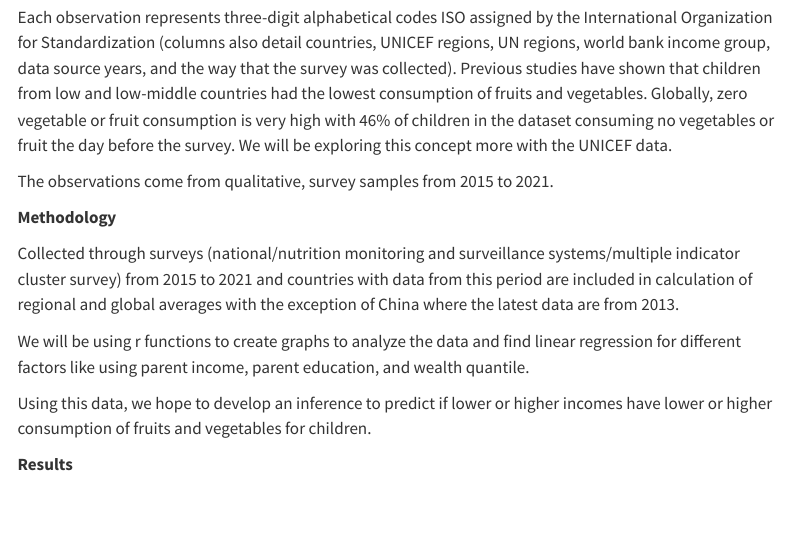
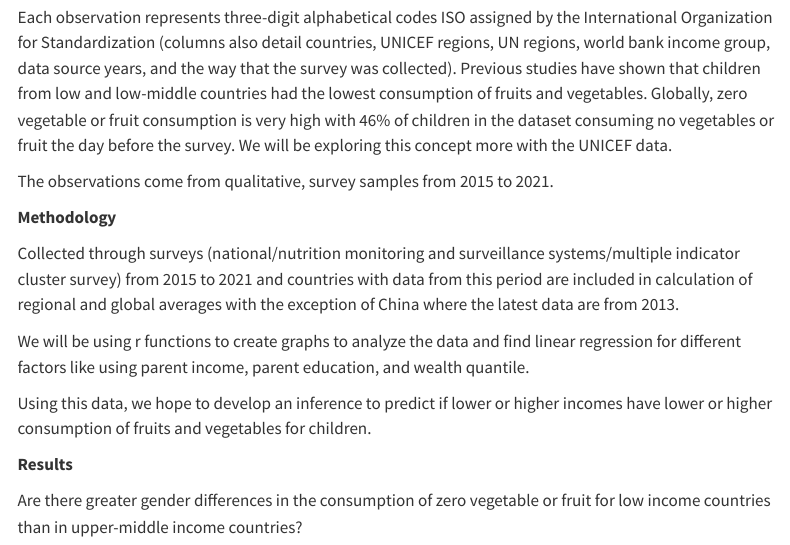
Before and after one commit to sta199-s23-2/project-stat4, a Quarto document (report.qmd): the page in a window 1100 px wide, from 12480 px down. Rendered offline with R 4.5, knitr and Pandoc in place of Quarto, with nearby package versions; menus at the side of the page are left out.

Commit message:
added question for results

```diff
--- a/report.qmd
+++ b/report.qmd
@@ -32,3 +32,5 @@ We will be using r functions to create graphs to analyze the data and find linea
 Using this data, we hope to develop an inference to predict if lower or higher incomes have lower or higher consumption of fruits and vegetables for children.
 
 **Results**
+
+Are there greater gender differences in the consumption of zero vegetable or fruit for low income countries than in upper-middle income countries?
```
Also changed, not shown: docs/search.json (added), 1 other file.
